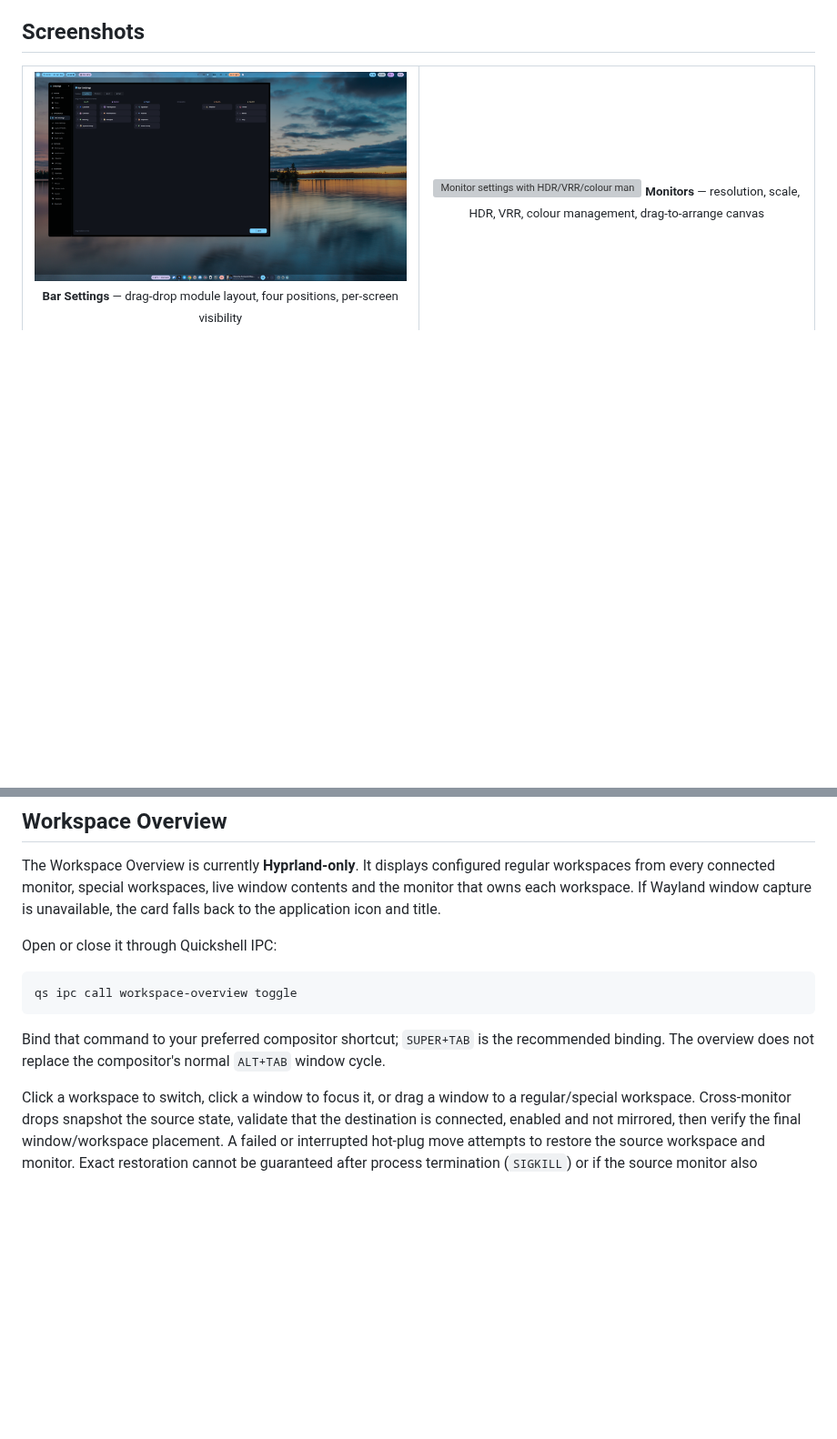
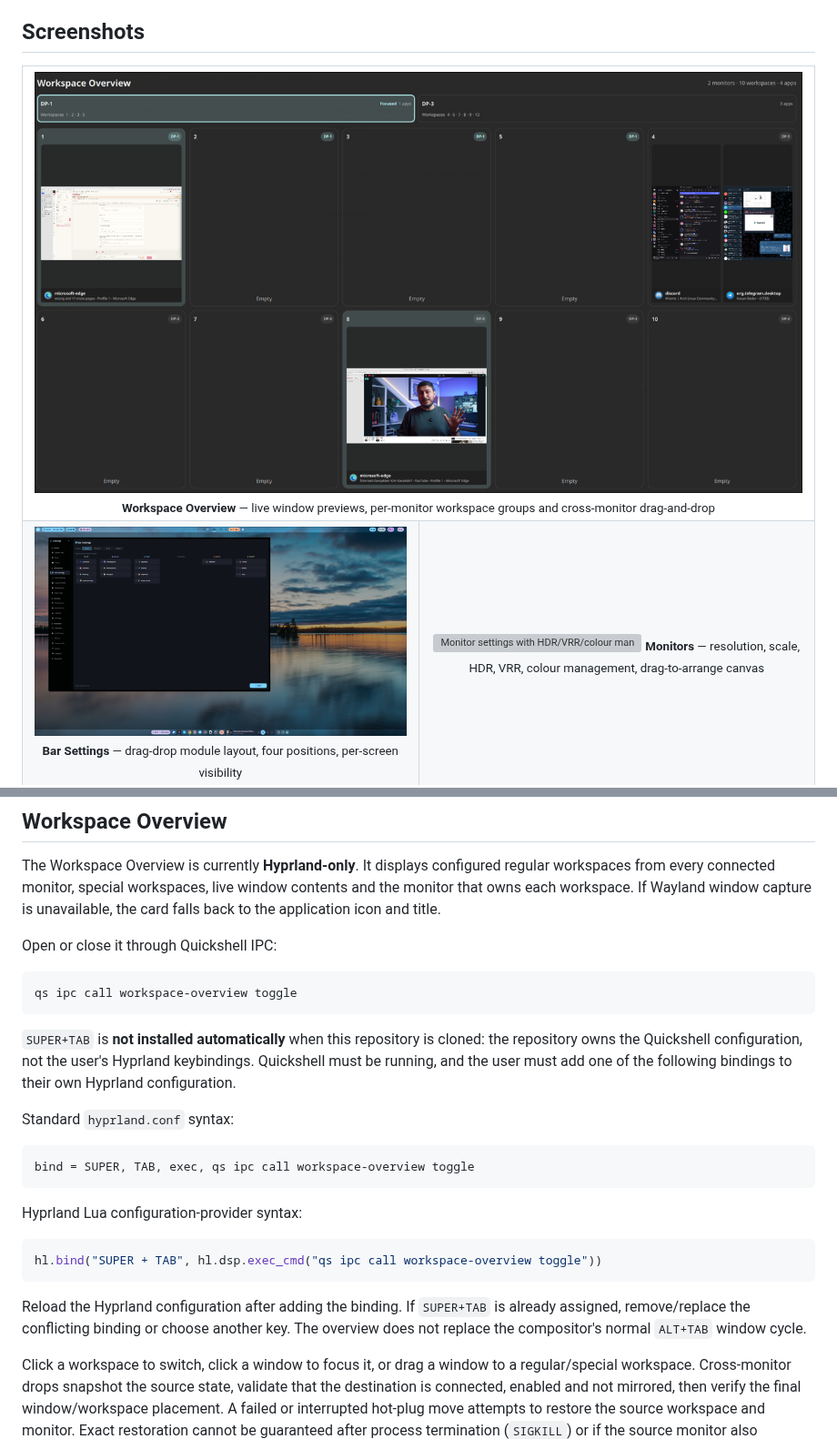
Before and after one commit to ekremx25/quickshell, a Markdown page: README.md, 2 parts joined by grey strips. Shown at 91% size. GitHub-like rendering; pictures changed too: docs/screenshots/workspace-overview.png (added); blank space fills up the shorter version; grey boxes are pictures that could not be loaded.

Commit message:
docs: add Workspace Overview screenshot and shortcut setup

````diff
--- a/README.md
+++ b/README.md
@@ -116,6 +116,13 @@ Built on top of [outfoxxed's Quickshell framework](https://github.com/outfoxxed/
 ## Screenshots
 
 <table>
+  <tr>
+    <td align="center" valign="middle" colspan="2">
+      <img src="docs/screenshots/workspace-overview.png" alt="Workspace Overview with live windows grouped by monitor" />
+      <br>
+      <sub><b>Workspace Overview</b> — live window previews, per-monitor workspace groups and cross-monitor drag-and-drop</sub>
+    </td>
+  </tr>
   <tr>
     <td align="center" valign="middle" width="50%">
       <img src="docs/screenshots/settings-bar.png" alt="Bar Settings (drag-drop layout)" />
@@ -247,9 +254,26 @@ Open or close it through Quickshell IPC:
 qs ipc call workspace-overview toggle
 ```
 
-Bind that command to your preferred compositor shortcut; `SUPER+TAB` is the
-recommended binding. The overview does not replace the compositor's normal
-`ALT+TAB` window cycle.
+`SUPER+TAB` is **not installed automatically** when this repository is cloned:
+the repository owns the Quickshell configuration, not the user's Hyprland
+keybindings. Quickshell must be running, and the user must add one of the
+following bindings to their own Hyprland configuration.
+
+Standard `hyprland.conf` syntax:
+
+```ini
+bind = SUPER, TAB, exec, qs ipc call workspace-overview toggle
+```
+
+Hyprland Lua configuration-provider syntax:
+
+```lua
+hl.bind("SUPER + TAB", hl.dsp.exec_cmd("qs ipc call workspace-overview toggle"))
+```
+
+Reload the Hyprland configuration after adding the binding. If `SUPER+TAB` is
+already assigned, remove/replace the conflicting binding or choose another key.
+The overview does not replace the compositor's normal `ALT+TAB` window cycle.
 
 Click a workspace to switch, click a window to focus it, or drag a window to a
 regular/special workspace. Cross-monitor drops snapshot the source state,
````
Also changed, not shown: docs/screenshots/README.md (+1 -0 lines).
